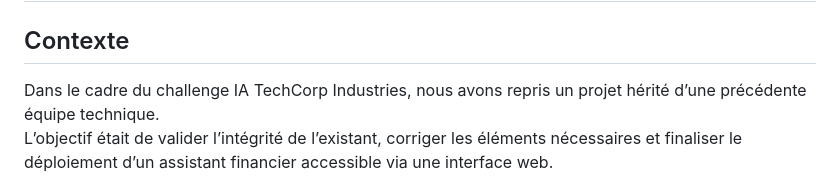
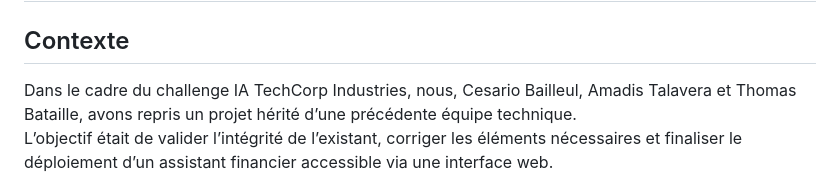
Before and after one commit to 16ario/hackaton_ynov, a Markdown page: rendu.md, the part around the change. Drawn GitHub-style.

```diff
--- a/rendu.md
+++ b/rendu.md
@@ -2,7 +2,7 @@
 
 ## Contexte
 
-Dans le cadre du challenge IA TechCorp Industries, nous avons repris un projet hérité d’une précédente équipe technique.
+Dans le cadre du challenge IA TechCorp Industries, nous, Cesario Bailleul, Amadis Talavera et Thomas Bataille, avons repris un projet hérité d’une précédente équipe technique.
 L’objectif était de valider l’intégrité de l’existant, corriger les éléments nécessaires et finaliser le déploiement d’un assistant financier accessible via une interface web.
 
 Le projet comportait également une partie expérimentale de fine-tuning médical avec LoRA sur Google Colab.
```
